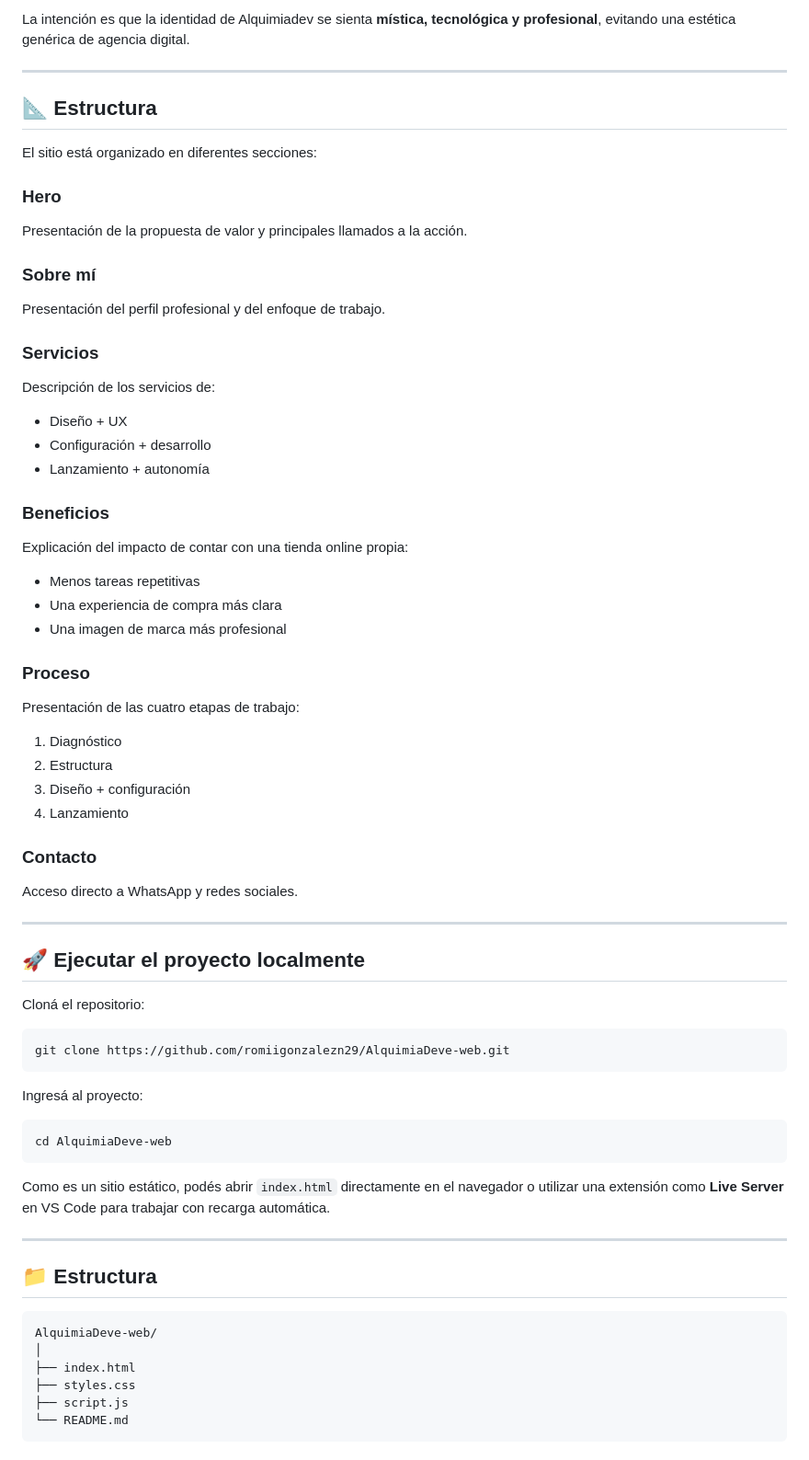
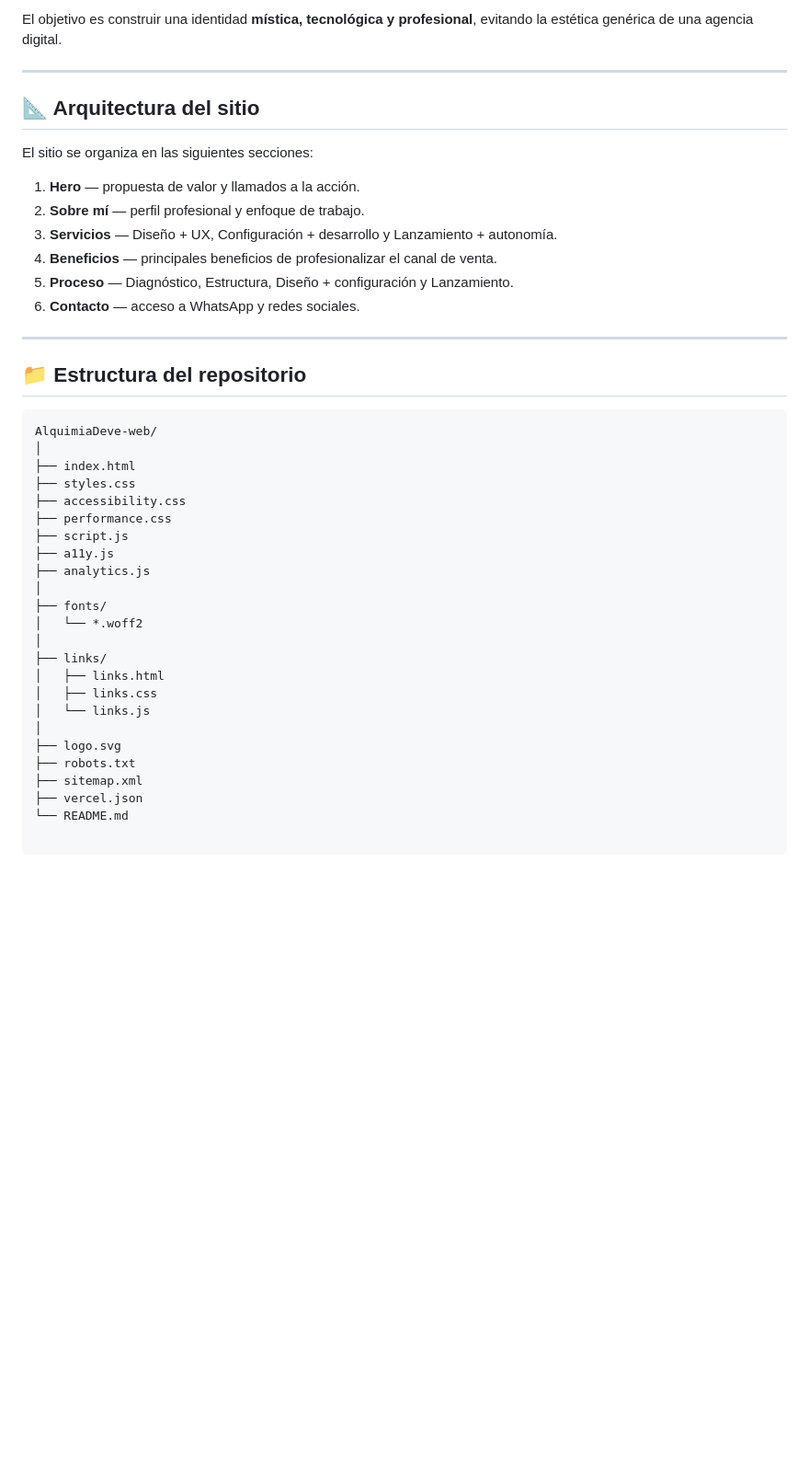
Before and after one commit to romiigonzalezn29/AlquimiaDeve-web, a Markdown page: README.md, the part around one of its changes. Shown at 92% size. Rendered like a GitHub page; blank space fills up the shorter version.

Commit message:
actualización README

````diff
--- a/README.md
+++ b/README.md
@@ -41,75 +158,44 @@ La interfaz utiliza una estética inspirada en:
 
-La intención es que la identidad de Alquimiadev se sienta **mística, tecnológica y profesional**, evitando una estética genérica de agencia digital.
+El objetivo es construir una identidad **mística, tecnológica y profesional**, evitando la estética genérica de una agencia digital.
 
 ---
 
-## 📐 Estructura
+## 📐 Arquitectura del sitio
 
-El sitio está organizado en diferentes secciones:
+El sitio se organiza en las siguientes secciones:
 
-### Hero
-
-Presentación de la propuesta de valor y principales llamados a la acción.
-
-### Sobre mí
-
-Presentación del perfil profesional y del enfoque de trabajo.
-
-### Servicios
-
-Descripción de los servicios de:
-
-* Diseño + UX
-* Configuración + desarrollo
-* Lanzamiento + autonomía
-
-### Beneficios
-
-Explicación del impacto de contar con una tienda online propia:
-
-* Menos tareas repetitivas
-* Una experiencia de compra más clara
-* Una imagen de marca más profesional
-
-### Proceso
-
-Presentación de las cuatro etapas de trabajo:
-
-1. Diagnóstico
-2. Estructura
-3. Diseño + configuración
-4. Lanzamiento
-
-### Contacto
-
-Acceso directo a WhatsApp y redes sociales.
+1. **Hero** — propuesta de valor y llamados a la acción.
+2. **Sobre mí** — perfil profesional y enfoque de trabajo.
+3. **Servicios** — Diseño + UX, Configuración + desarrollo y Lanzamiento + autonomía.
+4. **Beneficios** — principales beneficios de profesionalizar el canal de venta.
+5. **Proceso** — Diagnóstico, Estructura, Diseño + configuración y Lanzamiento.
+6. **Contacto** — acceso a WhatsApp y redes sociales.
 
 ---
 
-## 🚀 Ejecutar el proyecto localmente
-
-Cloná el repositorio:
-
-```bash
-git clone https://github.com/romiigonzalezn29/AlquimiaDeve-web.git
-```
-
-Ingresá al proyecto:
-
-```bash
-cd AlquimiaDeve-web
-```
-
-Como es un sitio estático, podés abrir `index.html` directamente en el navegador o utilizar una extensión como **Live Server** en VS Code para trabajar con recarga automática.
-
----
-
-## 📁 Estructura
+## 📁 Estructura del repositorio
 
 ```text
 AlquimiaDeve-web/
 │
 ├── index.html
 ├── styles.css
+├── accessibility.css
+├── performance.css
 ├── script.js
+├── a11y.js
+├── analytics.js
+│
+├── fonts/
+│   └── *.woff2
+│
+├── links/
+│   ├── links.html
+│   ├── links.css
+│   └── links.js
+│
+├── logo.svg
+├── robots.txt
+├── sitemap.xml
+├── vercel.json
 └── README.md
````
Also changed, not shown: other parts of README.md (+135 -46 lines).
